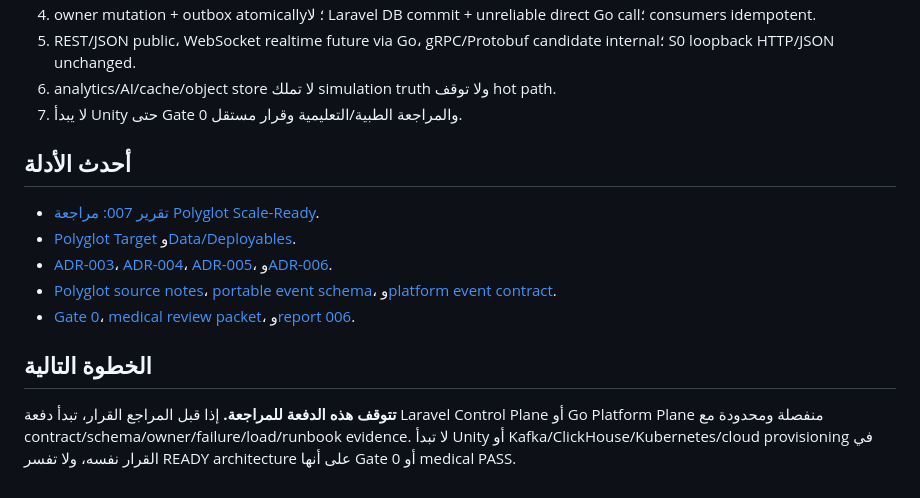
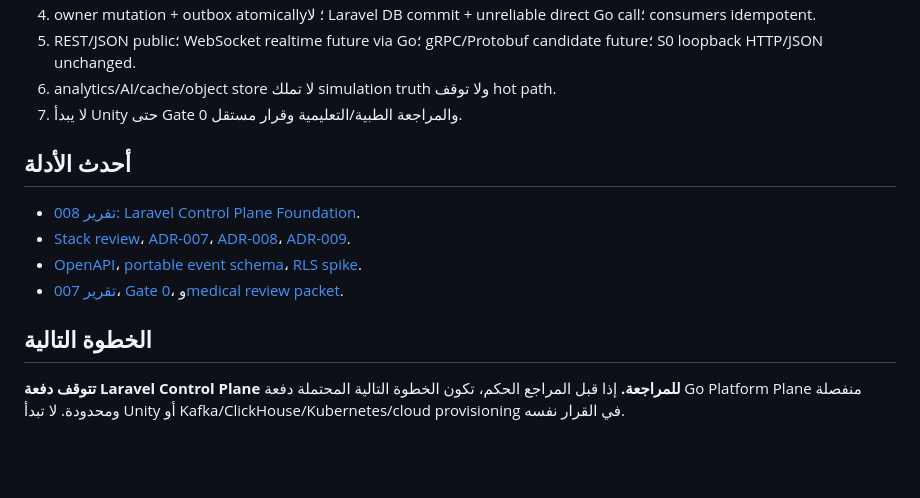
Before and after one commit to mohammedtaha-ai/noxora_test, a Markdown page: docs/status/CURRENT_STATUS.md, the part around one of its changes. Drawn GitHub-style; blank space fills up the shorter version.

```diff
--- a/docs/status/CURRENT_STATUS.md
+++ b/docs/status/CURRENT_STATUS.md
@@ -77,16 +97,15 @@
 4. owner mutation + outbox atomically؛ لا Laravel DB commit + unreliable direct Go call؛ consumers idempotent.
-5. REST/JSON public، WebSocket realtime future via Go، gRPC/Protobuf candidate internal؛ S0 loopback HTTP/JSON unchanged.
+5. REST/JSON public؛ WebSocket realtime future via Go؛ gRPC/Protobuf candidate future؛ S0 loopback HTTP/JSON unchanged.
 6. analytics/AI/cache/object store لا تملك simulation truth ولا توقف hot path.
 7. لا يبدأ Unity حتى Gate 0 والمراجعة الطبية/التعليمية وقرار مستقل.
 
 ## أحدث الأدلة
 
-- [تقرير 007: مراجعة Polyglot Scale-Ready](../reports/007-scale-architecture-review.md).
-- [Polyglot Target](../architecture/polyglot-platform-target-v0.1.md) و[Data/Deployables](../architecture/polyglot-data-and-deployables-v0.1.md).
-- [ADR-003](../decisions/ADR-003-polyglot-backend-and-service-boundaries.md)، [ADR-004](../decisions/ADR-004-platform-data-ownership.md)، [ADR-005](../decisions/ADR-005-cross-language-contracts.md)، و[ADR-006](../decisions/ADR-006-object-storage-artifact-strategy.md).
-- [Polyglot source notes](../research/polyglot-platform-source-notes.md)، [portable event schema](../../schemas/platform-event-envelope.schema.json)، و[platform event contract](../contracts/platform-event-envelope-v0.1.md).
-- [Gate 0](../gate0/README.md)، [medical review packet](../validation/s0-medical-review-packet.md)، و[report 006](../reports/006-pre-unity-client-boundary-review.md).
+- [تقرير 008: Laravel Control Plane Foundation](../reports/008-laravel-control-plane-foundation.md).
+- [Stack review](../research/laravel-control-plane-stack-review.md)، [ADR-007](../decisions/ADR-007-control-plane-framework-and-runtime.md)، [ADR-008](../decisions/ADR-008-control-plane-auth-and-tenant-boundary.md)، [ADR-009](../decisions/ADR-009-laravel-outbox-and-platform-command-contract.md).
+- [OpenAPI](../../contracts/control-plane.openapi.yaml)، [portable event schema](../../schemas/platform-event-envelope.schema.json)، [RLS spike](../validation/control-plane-rls-spike.md).
+- [تقرير 007](../reports/007-scale-architecture-review.md)، [Gate 0](../gate0/README.md)، و[medical review packet](../validation/s0-medical-review-packet.md).
 
 ## الخطوة التالية
 
-**تتوقف هذه الدفعة للمراجعة.** إذا قبل المراجع القرار، تبدأ دفعة Laravel Control Plane أو Go Platform Plane منفصلة ومحدودة مع contract/schema/owner/failure/load/runbook evidence. لا تبدأ Unity أو Kafka/ClickHouse/Kubernetes/cloud provisioning في القرار نفسه، ولا تفسر READY architecture على أنها Gate 0 أو medical PASS.
+**تتوقف دفعة Laravel Control Plane للمراجعة.** إذا قبل المراجع الحكم، تكون الخطوة التالية المحتملة دفعة Go Platform Plane منفصلة ومحدودة. لا تبدأ Unity أو Kafka/ClickHouse/Kubernetes/cloud provisioning في القرار نفسه.
```
Also changed, not shown: other parts of docs/status/CURRENT_STATUS.md (+57 -37 lines), docs/reports/008-laravel-control-plane-foundation.md (added, +154 -0 lines), docs/validation/control-plane-rls-spike.md (added, +28 -0 lines).
